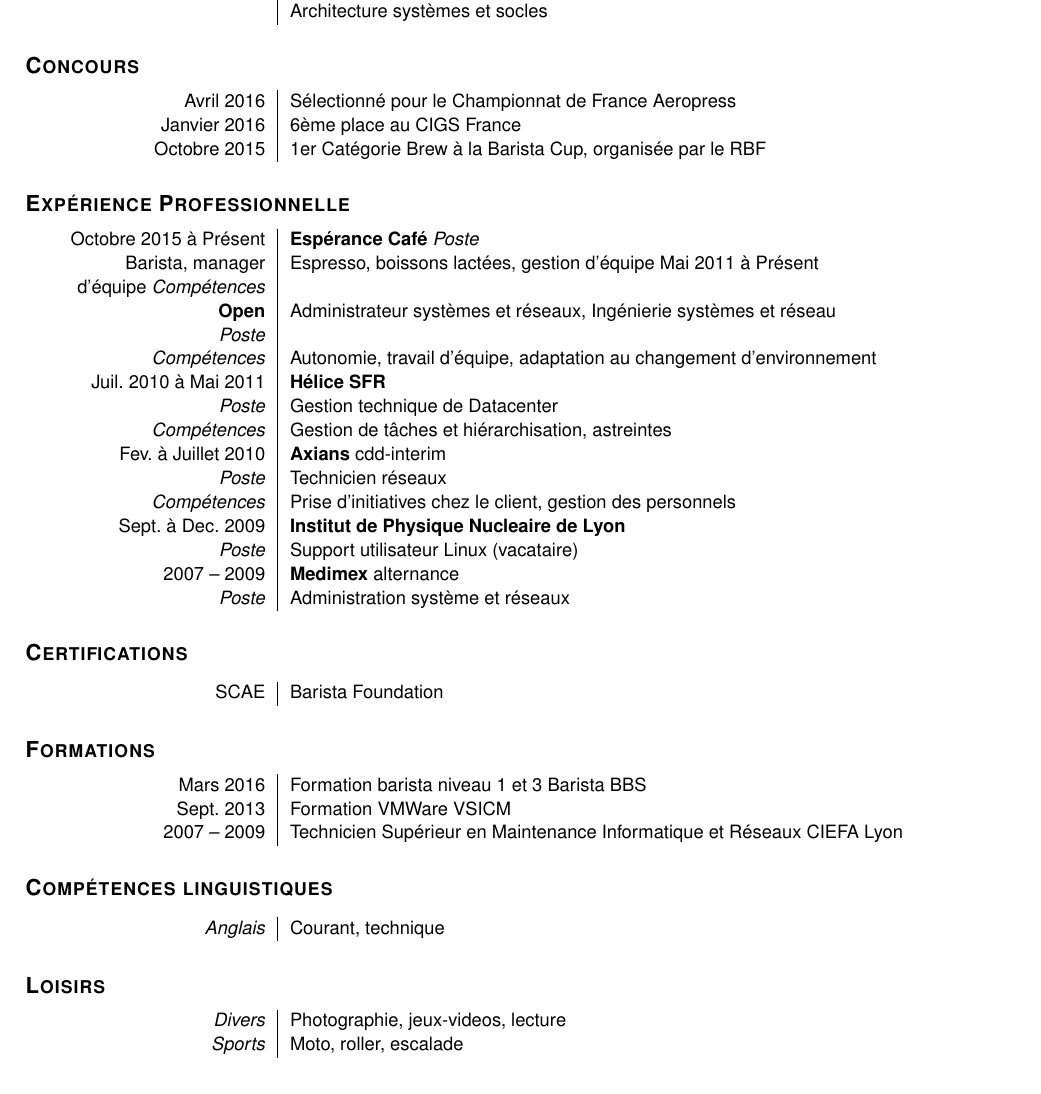
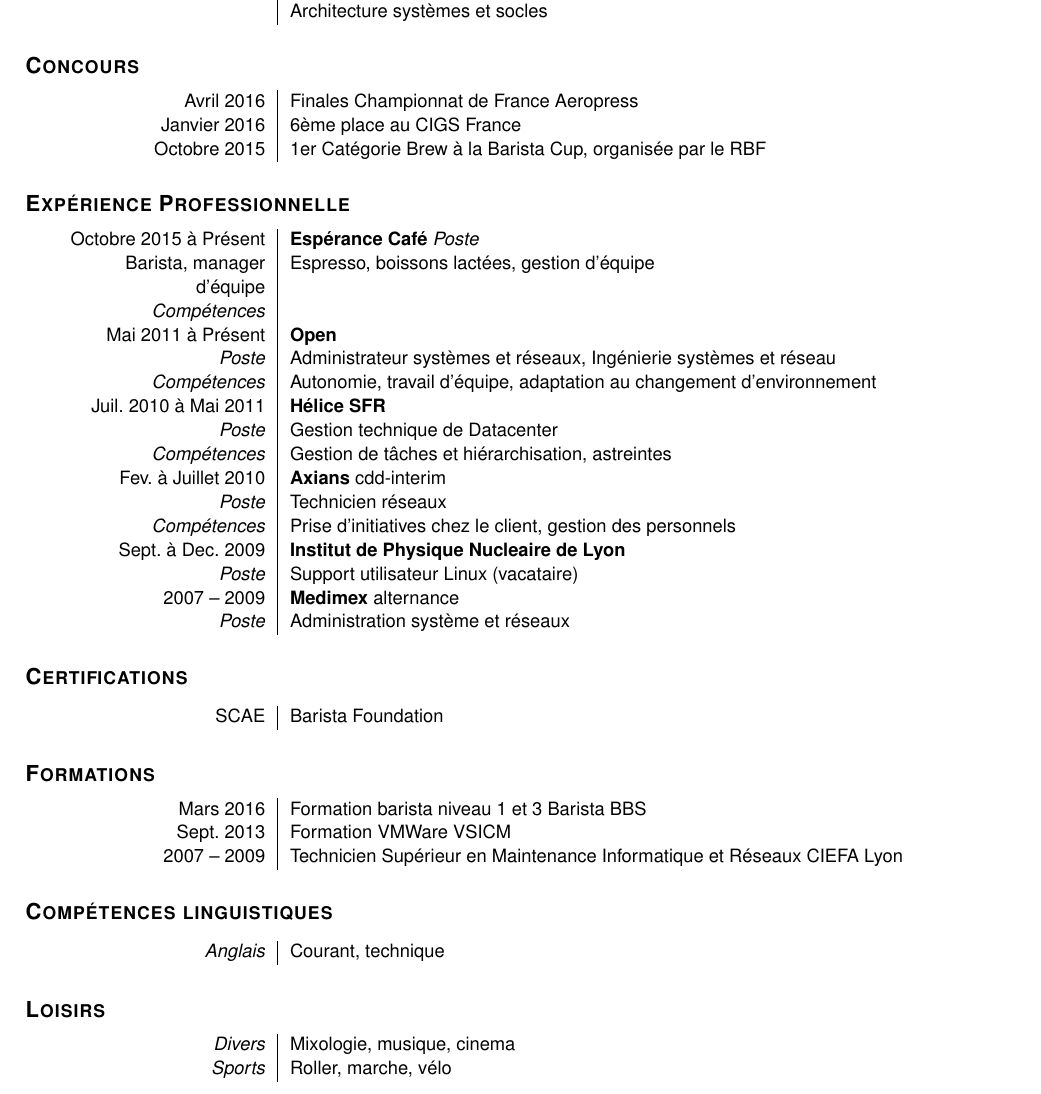
Before and after one commit to ashmonger/curriculum-vitae, a LaTeX CV (cv-fr.tex): part of the page, cut so that both start at the same text. Compiled offline with pdfLaTeX.

Commit message:
mise en page

```diff
--- a/cv-fr.tex
+++ b/cv-fr.tex
@@ -41,7 +41,7 @@
 
 \hsubsection{Concours}
 \begin{tabular}{P{3.5cm}|p{13cm}}
-Avril 2016	& Sélectionné pour le Championnat de France Aeropress\\
+Avril 2016	& Finales Championnat de France Aeropress\\
 Janvier 2016	& 6ème place au CIGS France\\
 Octobre 2015	& 1er Catégorie Brew à la Barista Cup, organisée par le RBF\\
 \end{tabular}
@@ -49,8 +49,8 @@
 \hsubsection{Expérience Professionnelle}
 \begin{tabular}{P{3.5cm}|p{13cm}}
 Octobre 2015 à Présent	& \textbf{Espérance Café}
-\textsl{Poste}		& Barista, manager d'équipe
-\textsl{Compétences}	& Espresso, boissons lactées, gestion d'équipe
+\textsl{Poste} & Barista, manager d'équipe\\
+\textsl{Compétences}	& Espresso, boissons lactées, gestion d'équipe\\
 Mai 2011 à Présent	& \textbf{Open}\\
 \textsl{Poste}		& Administrateur systèmes et réseaux, Ingénierie systèmes et réseau\\
 \textsl{Compétences}		& Autonomie, travail d’équipe, adaptation au changement d’environnement\\
@@ -68,7 +68,7 @@
 
 \hsubsection{Certifications}
 \begin{tabular}{P{3.5cm}|p{13cm}}
-SCAE			& Barista Foundation
+SCAE			& Barista Foundation\\
 \end{tabular}
 
 \hsubsection{Formations}
@@ -85,8 +85,8 @@
 
 \hsubsection{Loisirs}
 \begin{tabular}{P{3.5cm}|p{13cm}}
-\textsl{Divers}			& Photographie, jeux-videos, lecture\\
-\textsl{Sports}			& Moto, roller, escalade\\
+\textsl{Divers}			& Mixologie, musique, cinema\\
+\textsl{Sports}			& Roller, marche, vélo\\
 \end{tabular}
 
 \end{document}
```
